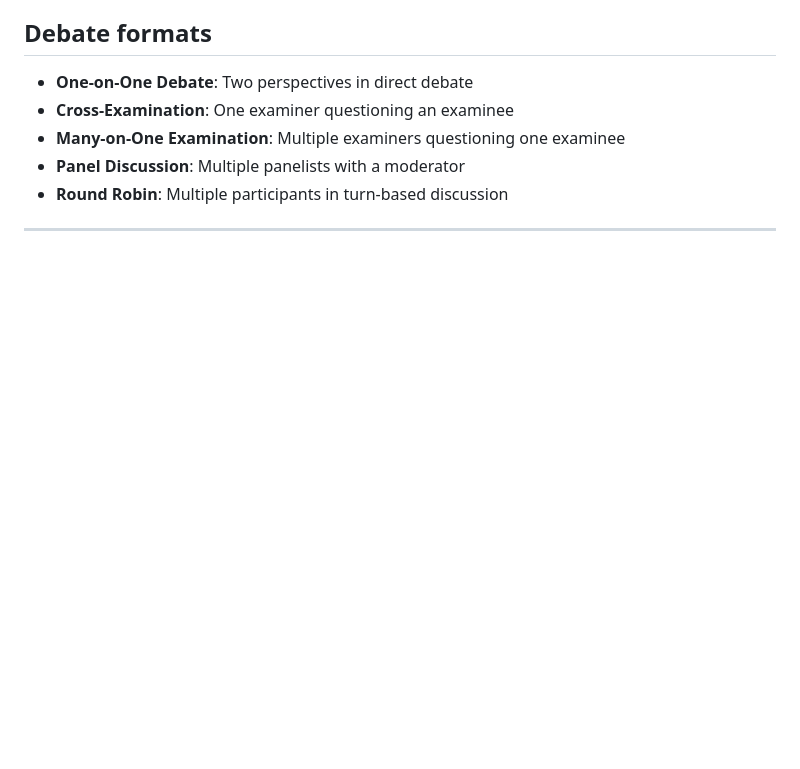
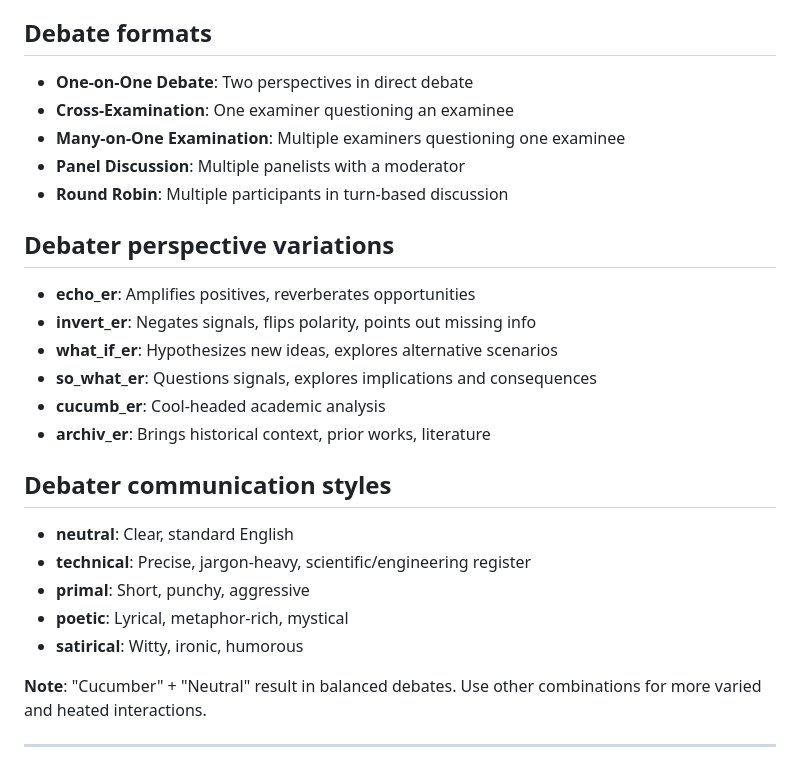
Before and after one commit to satoruisaka/TwistedDebate, a Markdown page: README.md, the part around the change. Drawn GitHub-style; blank space fills up the shorter version.

```diff
--- a/README.md
+++ b/README.md
@@ -38,6 +38,25 @@ Built for the local LLM community using a FastAPI/Python backend and JavaScript
 - **Many-on-One Examination**: Multiple examiners questioning one examinee
 - **Panel Discussion**: Multiple panelists with a moderator
 - **Round Robin**: Multiple participants in turn-based discussion
+
+## Debater perspective variations
+
+- **echo_er**: Amplifies positives, reverberates opportunities
+- **invert_er**: Negates signals, flips polarity, points out missing info
+- **what_if_er**: Hypothesizes new ideas, explores alternative scenarios
+- **so_what_er**: Questions signals, explores implications and consequences
+- **cucumb_er**: Cool-headed academic analysis
+- **archiv_er**: Brings historical context, prior works, literature
+
+## Debater communication styles
+
+- **neutral**: Clear, standard English
+- **technical**: Precise, jargon-heavy, scientific/engineering register
+- **primal**: Short, punchy, aggressive
+- **poetic**: Lyrical, metaphor-rich, mystical
+- **satirical**: Witty, ironic, humorous
+
+**Note**: "Cucumber" + "Neutral" result in balanced debates. Use other combinations for more varied and heated interactions.
 
 ---
 
```
